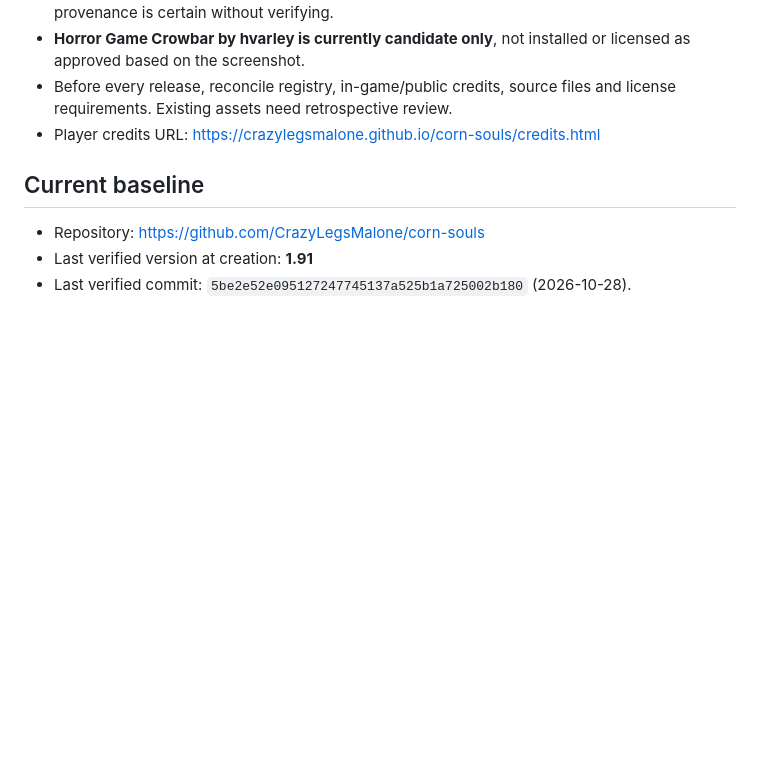
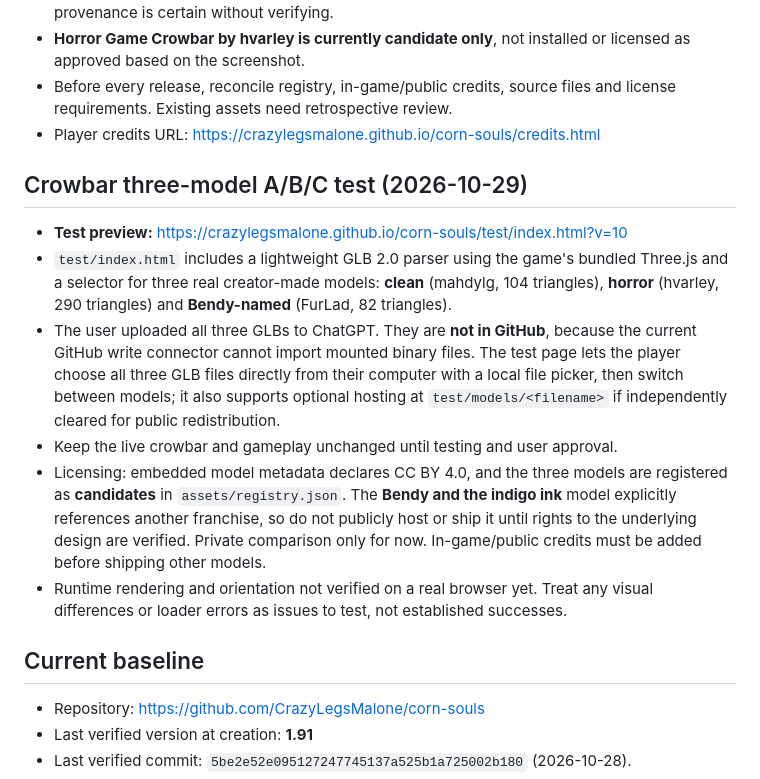
Before and after one commit to CrazyLegsMalone/corn-souls, a Markdown page: DEVELOPMENT.md, the part around the change. GitHub-like rendering; blank space fills up the shorter version.

Commit message:
docs: hand off real three-GLB crowbar comparison and provenance constraints

```diff
--- a/DEVELOPMENT.md
+++ b/DEVELOPMENT.md
@@ -38,6 +38,14 @@ This file is the shared development log for work done with Claude, ChatGPT, or a
 - **Horror Game Crowbar by hvarley is currently candidate only**, not installed or licensed as approved based on the screenshot.
 - Before every release, reconcile registry, in-game/public credits, source files and license requirements. Existing assets need retrospective review.
 - Player credits URL: https://crazylegsmalone.github.io/corn-souls/credits.html
+
+## Crowbar three-model A/B/C test (2026-10-29)
+- **Test preview:** https://crazylegsmalone.github.io/corn-souls/test/index.html?v=10
+- `test/index.html` includes a lightweight GLB 2.0 parser using the game's bundled Three.js and a selector for three real creator-made models: **clean** (mahdylg, 104 triangles), **horror** (hvarley, 290 triangles) and **Bendy-named** (FurLad, 82 triangles).
+- The user uploaded all three GLBs to ChatGPT. They are **not in GitHub**, because the current GitHub write connector cannot import mounted binary files. The test page lets the player choose all three GLB files directly from their computer with a local file picker, then switch between models; it also supports optional hosting at `test/models/<filename>` if independently cleared for public redistribution.
+- Keep the live crowbar and gameplay unchanged until testing and user approval.
+- Licensing: embedded model metadata declares CC BY 4.0, and the three models are registered as **candidates** in `assets/registry.json`. The **Bendy and the indigo ink** model explicitly references another franchise, so do not publicly host or ship it until rights to the underlying design are verified. Private comparison only for now. In-game/public credits must be added before shipping other models.
+- Runtime rendering and orientation not verified on a real browser yet. Treat any visual differences or loader errors as issues to test, not established successes.
 
 ## Current baseline
 - Repository: https://github.com/CrazyLegsMalone/corn-souls
```
